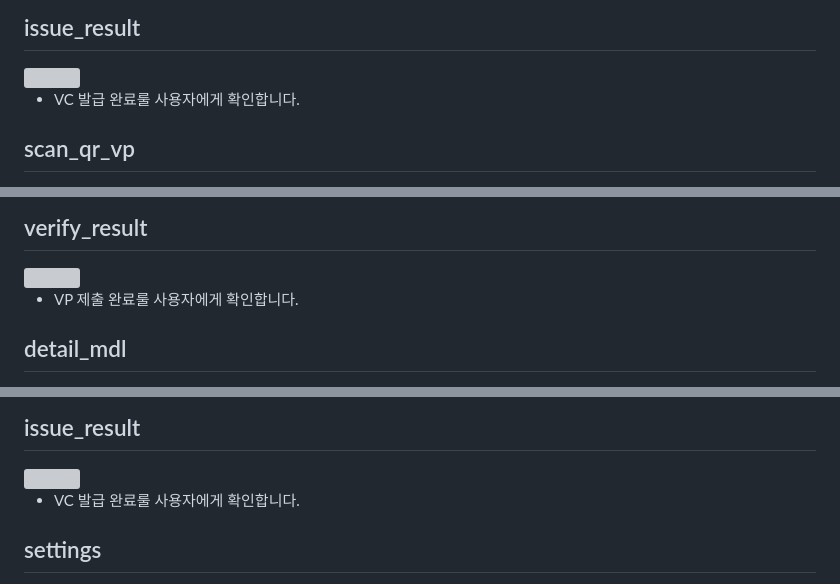
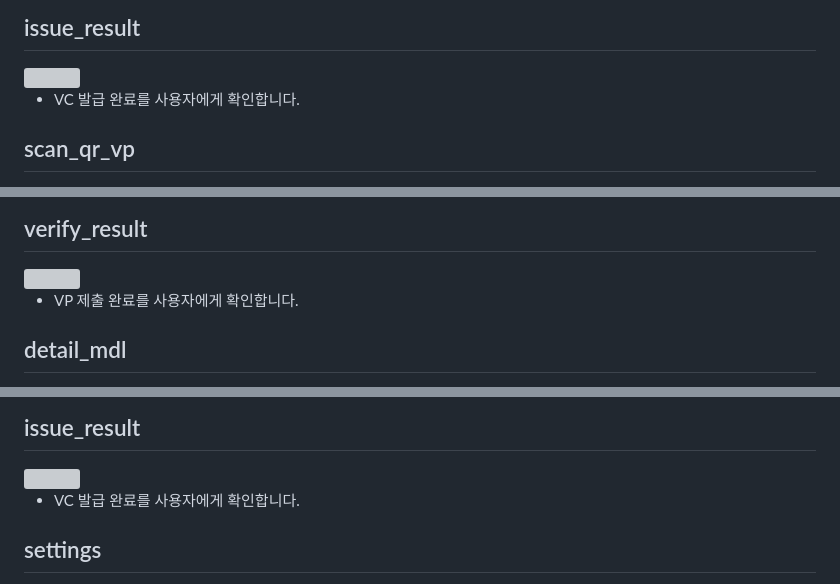
Before and after one commit to OmniOneID/did-demo-app, a Markdown page: v1.0.0.0/guide/demoapp_detail_guide_ko.md, 3 parts joined by grey strips. GitHub-like rendering; grey boxes are pictures that could not be loaded.

```diff
--- a/v1.0.0.0/guide/demoapp_detail_guide_ko.md
+++ b/v1.0.0.0/guide/demoapp_detail_guide_ko.md
@@ -110,7 +110,7 @@
 ## issue_result
 <img src="./images/issue_result.png" width="600" height="500"/>
 
-- VC 발급 완료룰 사용자에게 확인합니다.
+- VC 발급 완료를 사용자에게 확인합니다.
 
 
 ## scan_qr_vp
@@ -135,7 +135,7 @@
 ## verify_result
 <img src="./images/verify_result.png" width="600" height="500"/>
 
-- VP 제출 완료룰 사용자에게 확인합니다.
+- VP 제출 완료를 사용자에게 확인합니다.
 
 
 ## detail_mdl
@@ -154,7 +154,7 @@
 ## issue_result
 <img src="./images/issue_result.png" width="600" height="500"/>
 
-- VC 발급 완료룰 사용자에게 확인합니다.
+- VC 발급 완료를 사용자에게 확인합니다.
 
 
 
```
Also changed, not shown: v2.0.0.0/guide/demoapp_detail_guide_ko.md (+3 -3 lines).
